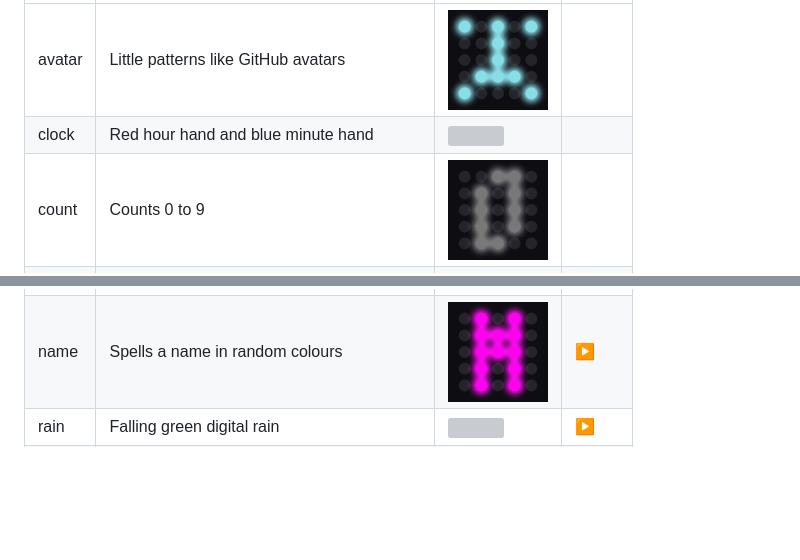
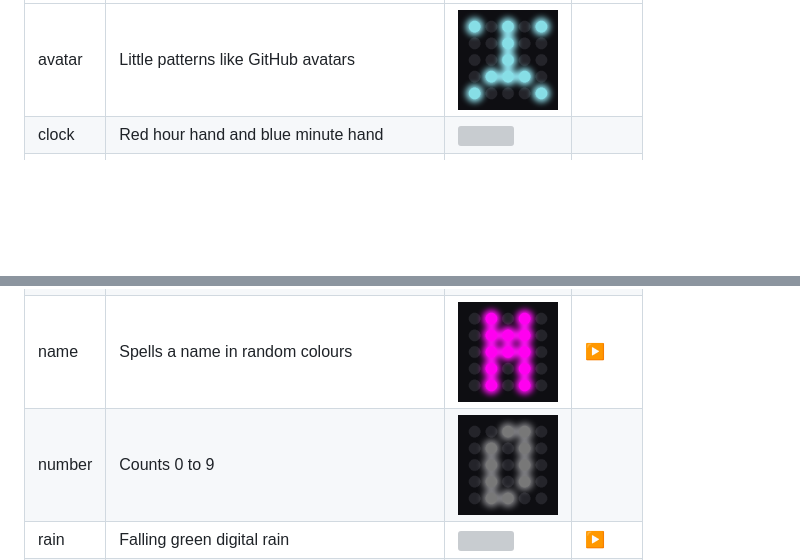
Before and after one commit to adob71/rp2040-matrix-apps, a Markdown page: README.md, 2 parts joined by grey strips. Rendered like a GitHub page; blank space fills up the shorter version; grey boxes are pictures that could not be loaded.

Commit message:
refactor: rename count app to number

```diff
--- a/README.md
+++ b/README.md
@@ -41,7 +41,6 @@ Press BOOT to step through the apps in this order.
 |---|---|---|---|
 | avatar | Little patterns like GitHub avatars | <img src="preview/avatar.gif" width="100"> | |
 | clock | Red hour hand and blue minute hand | <img src="preview/clock.gif" width="100"> | |
-| count | Counts 0 to 9 | <img src="preview/count.gif" width="100"> | |
 | dice | Touch to roll, touch again to stop | <img src="preview/dice.gif" width="100"> | |
 | emoji | Touch to change the face | <img src="preview/emoji.gif" width="100"> | |
 | eyes | A face that raises its eyebrows | <img src="preview/eyes.gif" width="100"> | |
@@ -49,6 +48,7 @@ Press BOOT to step through the apps in this order.
 | heart | A beating heart | <img src="preview/heart.gif" width="100"> | [▶️](demo/heart.gif) |
 | life | Game of Life, a new random start each time | <img src="preview/life.gif" width="100"> | |
 | name | Spells a name in random colours | <img src="preview/name.gif" width="100"> | [▶️](demo/name.gif) |
+| number | Counts 0 to 9 | <img src="preview/number.gif" width="100"> | |
 | rain | Falling green digital rain | <img src="preview/rain.gif" width="100"> | [▶️](demo/rain.gif) |
 | stars | Twinkling stars | <img src="preview/stars.gif" width="100"> | |
 
```
Also changed, not shown: preview/number.gif (renamed from preview/count.gif), 5 other files.
